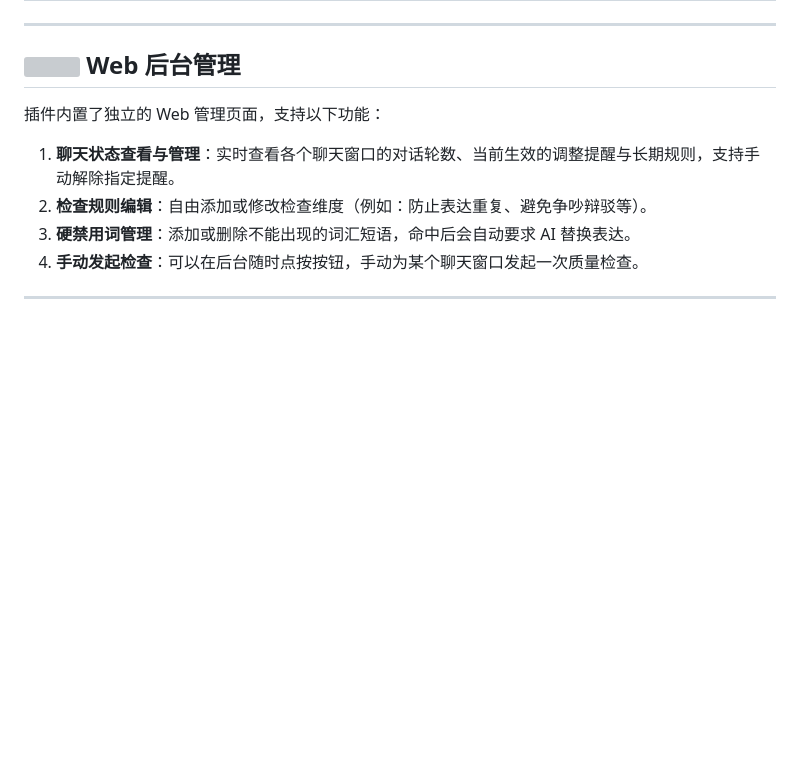
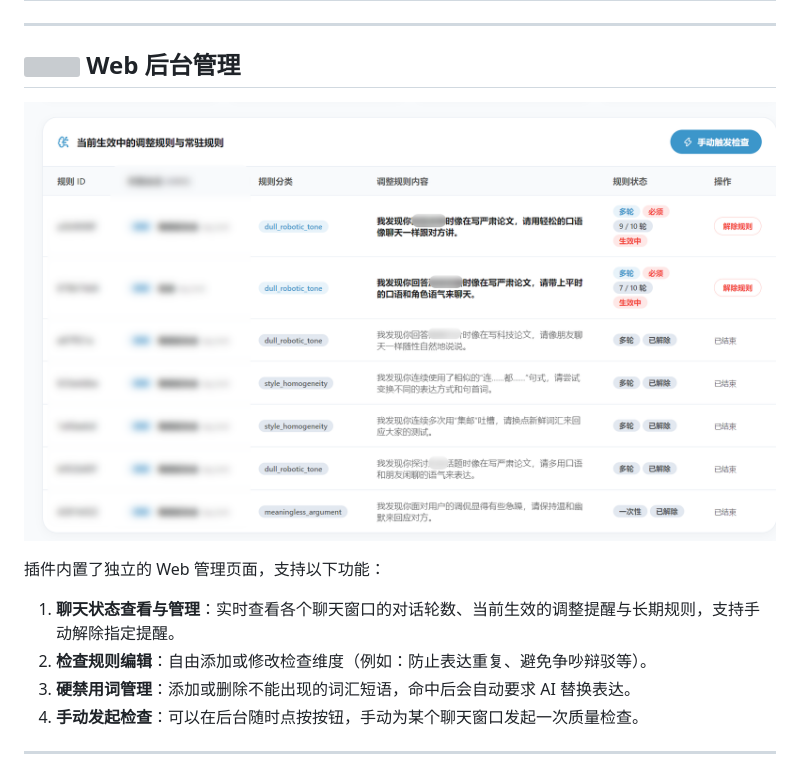
Before and after one commit to KitsuneiMomo/astrbot_plugin_meta_governor, a Markdown page: README.md, the part around the change. Drawn GitHub-style; pictures changed too: screenshot_dashboard.png (added); blank space fills up the shorter version; grey boxes are pictures that could not be loaded.

Commit message:
docs: add webui dashboard screenshot to README

```diff
--- a/README.md
+++ b/README.md
@@ -23,6 +23,8 @@
 ---
 
 ## <img src="https://img.icons8.com/material-outlined/24/wrench.png"/> Web 后台管理
+
+![WebUI 控制面板截图](./screenshot_dashboard.png)
 
 插件内置了独立的 Web 管理页面，支持以下功能：
 
```
